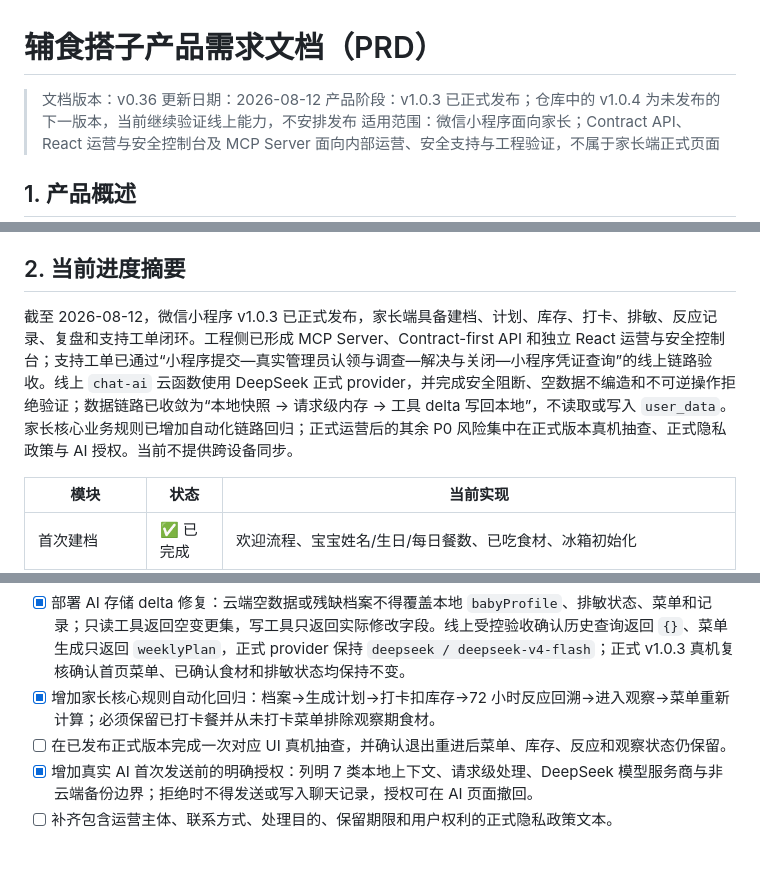
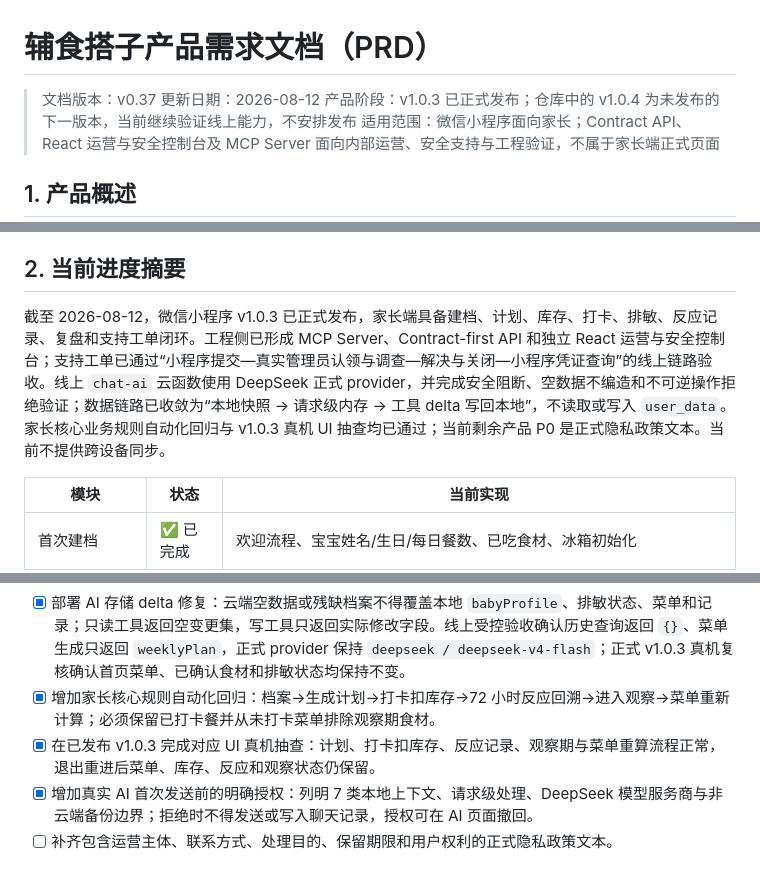
Before and after one commit to Lsxj/fushi-dazi, a Markdown page: PRD.md, 3 parts joined by grey strips. Rendered like a GitHub page.

Commit message:
docs(product): close core flow acceptance

```diff
--- a/PRD.md
+++ b/PRD.md
@@ -1,6 +1,6 @@
 # 辅食搭子产品需求文档（PRD）
 
-> 文档版本：v0.36
+> 文档版本：v0.37
 > 更新日期：2026-08-12
 > 产品阶段：v1.0.3 已正式发布；仓库中的 v1.0.4 为未发布的下一版本，当前继续验证线上能力，不安排发布
 > 适用范围：微信小程序面向家长；Contract API、React 运营与安全控制台及 MCP Server 面向内部运营、安全支持与工程验证，不属于家长端正式页面
@@ -51,7 +51,7 @@
 
 ## 2. 当前进度摘要
 
-截至 2026-08-12，微信小程序 v1.0.3 已正式发布，家长端具备建档、计划、库存、打卡、排敏、反应记录、复盘和支持工单闭环。工程侧已形成 MCP Server、Contract-first API 和独立 React 运营与安全控制台；支持工单已通过“小程序提交—真实管理员认领与调查—解决与关闭—小程序凭证查询”的线上链路验收。线上 `chat-ai` 云函数使用 DeepSeek 正式 provider，并完成安全阻断、空数据不编造和不可逆操作拒绝验证；数据链路已收敛为“本地快照 → 请求级内存 → 工具 delta 写回本地”，不读取或写入 `user_data`。家长核心业务规则已增加自动化链路回归；正式运营后的其余 P0 风险集中在正式版本真机抽查、正式隐私政策与 AI 授权。当前不提供跨设备同步。
+截至 2026-08-12，微信小程序 v1.0.3 已正式发布，家长端具备建档、计划、库存、打卡、排敏、反应记录、复盘和支持工单闭环。工程侧已形成 MCP Server、Contract-first API 和独立 React 运营与安全控制台；支持工单已通过“小程序提交—真实管理员认领与调查—解决与关闭—小程序凭证查询”的线上链路验收。线上 `chat-ai` 云函数使用 DeepSeek 正式 provider，并完成安全阻断、空数据不编造和不可逆操作拒绝验证；数据链路已收敛为“本地快照 → 请求级内存 → 工具 delta 写回本地”，不读取或写入 `user_data`。家长核心业务规则自动化回归与 v1.0.3 真机 UI 抽查均已通过；当前剩余产品 P0 是正式隐私政策文本。当前不提供跨设备同步。
 
 | 模块 | 状态 | 当前实现 |
 |---|---|---|
@@ -300,7 +300,7 @@
 - [x] 在已发布 v1.0.3 真机完成 `本地快照 → 无状态云函数 → 小程序 UI` 验收；蜂蜜安全阻断、空历史查询和不可逆过敏标记拒绝场景均正常。
 - [x] 部署 AI 存储 delta 修复：云端空数据或残缺档案不得覆盖本地 `babyProfile`、排敏状态、菜单和记录；只读工具返回空变更集，写工具只返回实际修改字段。线上受控验收确认历史查询返回 `{}`、菜单生成只返回 `weeklyPlan`，正式 provider 保持 `deepseek / deepseek-v4-flash`；正式 v1.0.3 真机复核确认首页菜单、已确认食材和排敏状态均保持不变。
 - [x] 增加家长核心规则自动化回归：档案→生成计划→打卡扣库存→72 小时反应回溯→进入观察→菜单重新计算；必须保留已打卡餐并从未打卡菜单排除观察期食材。
-- [ ] 在已发布正式版本完成一次对应 UI 真机抽查，并确认退出重进后菜单、库存、反应和观察状态仍保留。
+- [x] 在已发布 v1.0.3 完成对应 UI 真机抽查：计划、打卡扣库存、反应记录、观察期与菜单重算流程正常，退出重进后菜单、库存、反应和观察状态仍保留。
 - [x] 增加真实 AI 首次发送前的明确授权：列明 7 类本地上下文、请求级处理、DeepSeek 模型服务商与非云端备份边界；拒绝时不得发送或写入聊天记录，授权可在 AI 页面撤回。
 - [ ] 补齐包含运营主体、联系方式、处理目的、保留期限和用户权利的正式隐私政策文本。
 
```
Also changed, not shown: other parts of PRD.md (+2 -0 lines), README.md (+1 -1 lines).
